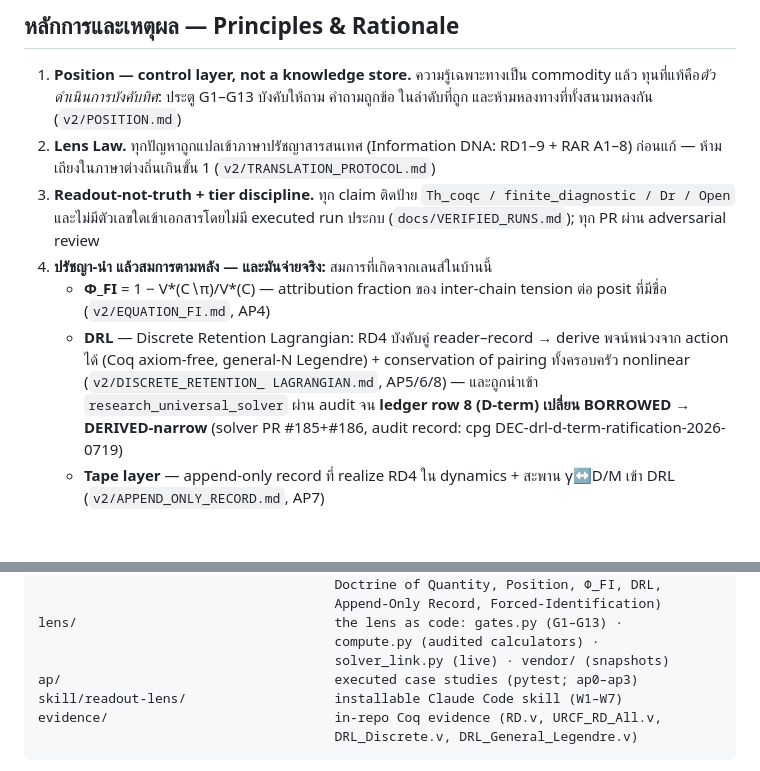
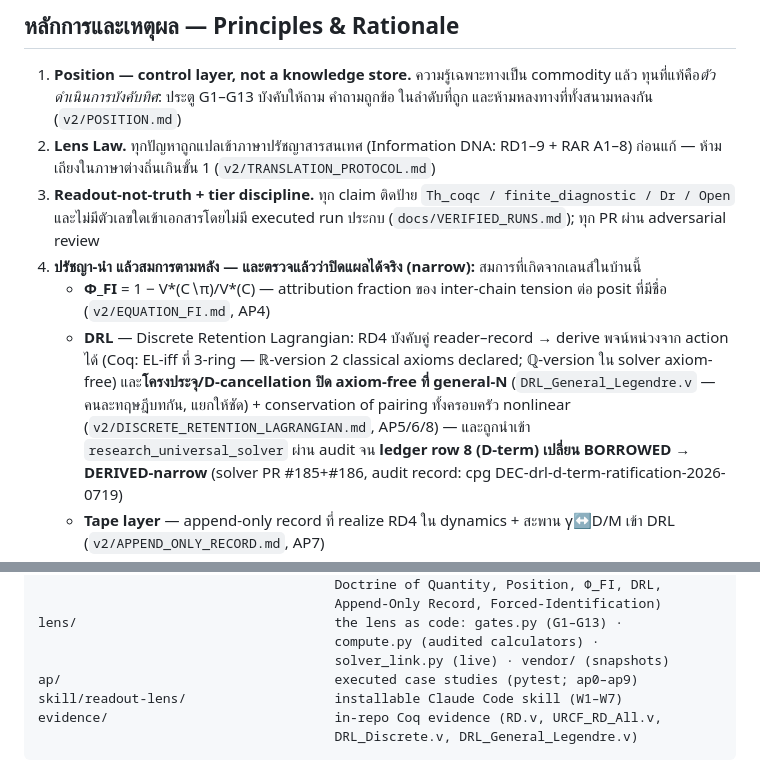
Before and after one commit to morrocwi/readout_universe, a Markdown page: README.md, 2 parts joined by grey strips. GitHub-like rendering; blank space fills up the shorter version.

Commit message:
review fixes (PR #18): split T1(3-ring/classical-axioms) from general-N Legendre(axiom-free), ap0-ap9 layout line, soften payoff phrasing
Co-Authored-By: Claude Fable 5 <noreply@anthropic.com>
Claude-Session: https://claude.ai/code/session_01S1w3aGmTjKoHPoLWuUWbZ2

```diff
--- a/README.md
+++ b/README.md
@@ -27,13 +27,15 @@ with the compiled book in `main.pdf`.
 3. **Readout-not-truth + tier discipline.** ทุก claim ติดป้าย
    `Th_coqc / finite_diagnostic / Dr / Open` และไม่มีตัวเลขใดเข้าเอกสารโดยไม่มี
    executed run ประกบ (`docs/VERIFIED_RUNS.md`); ทุก PR ผ่าน adversarial review
-4. **ปรัชญา-นำ แล้วสมการตามหลัง — และมันจ่ายจริง:** สมการที่เกิดจากเลนส์ในบ้านนี้
+4. **ปรัชญา-นำ แล้วสมการตามหลัง — และตรวจแล้วว่าปิดแผลได้จริง (narrow):** สมการที่เกิดจากเลนส์ในบ้านนี้
    - **Φ_FI** = 1 − V*(C∖π)/V*(C) — attribution fraction ของ inter-chain tension
      ต่อ posit ที่มีชื่อ (`v2/EQUATION_FI.md`, AP4)
    - **DRL** — Discrete Retention Lagrangian: RD4 บังคับคู่ reader–record →
-     derive พจน์หน่วงจาก action ได้ (Coq axiom-free, general-N Legendre) +
-     conservation of pairing ทั้งครอบครัว nonlinear (`v2/DISCRETE_RETENTION_
-     LAGRANGIAN.md`, AP5/6/8) — และถูกนำเข้า `research_universal_solver` ผ่าน
+     derive พจน์หน่วงจาก action ได้ (Coq: EL-iff ที่ 3-ring — ℝ-version 2 classical
+     axioms declared; ℚ-version ใน solver axiom-free) และ**โครงประจุ/D-cancellation
+     ปิด axiom-free ที่ general-N** (`DRL_General_Legendre.v` — คนละทฤษฎีบทกัน,
+     แยกให้ชัด) + conservation of pairing ทั้งครอบครัว nonlinear
+     (`v2/DISCRETE_RETENTION_LAGRANGIAN.md`, AP5/6/8) — และถูกนำเข้า `research_universal_solver` ผ่าน
      audit จน **ledger row 8 (D-term) เปลี่ยน BORROWED → DERIVED-narrow**
      (solver PR #185+#186, audit record: cpg DEC-drl-d-term-ratification-2026-0719)
    - **Tape layer** — append-only record ที่ realize RD4 ใน dynamics + สะพาน
@@ -136,7 +138,7 @@ v2/                                   the lens doctrine + equations (DNA, Lens L
 lens/                                 the lens as code: gates.py (G1–G13) ·
                                       compute.py (audited calculators) ·
                                       solver_link.py (live) · vendor/ (snapshots)
-ap/                                   executed case studies (pytest; ap0–ap3)
+ap/                                   executed case studies (pytest; ap0–ap9)
 skill/readout-lens/                   installable Claude Code skill (W1–W7)
 evidence/                             in-repo Coq evidence (RD.v, URCF_RD_All.v,
                                       DRL_Discrete.v, DRL_General_Legendre.v)
```
